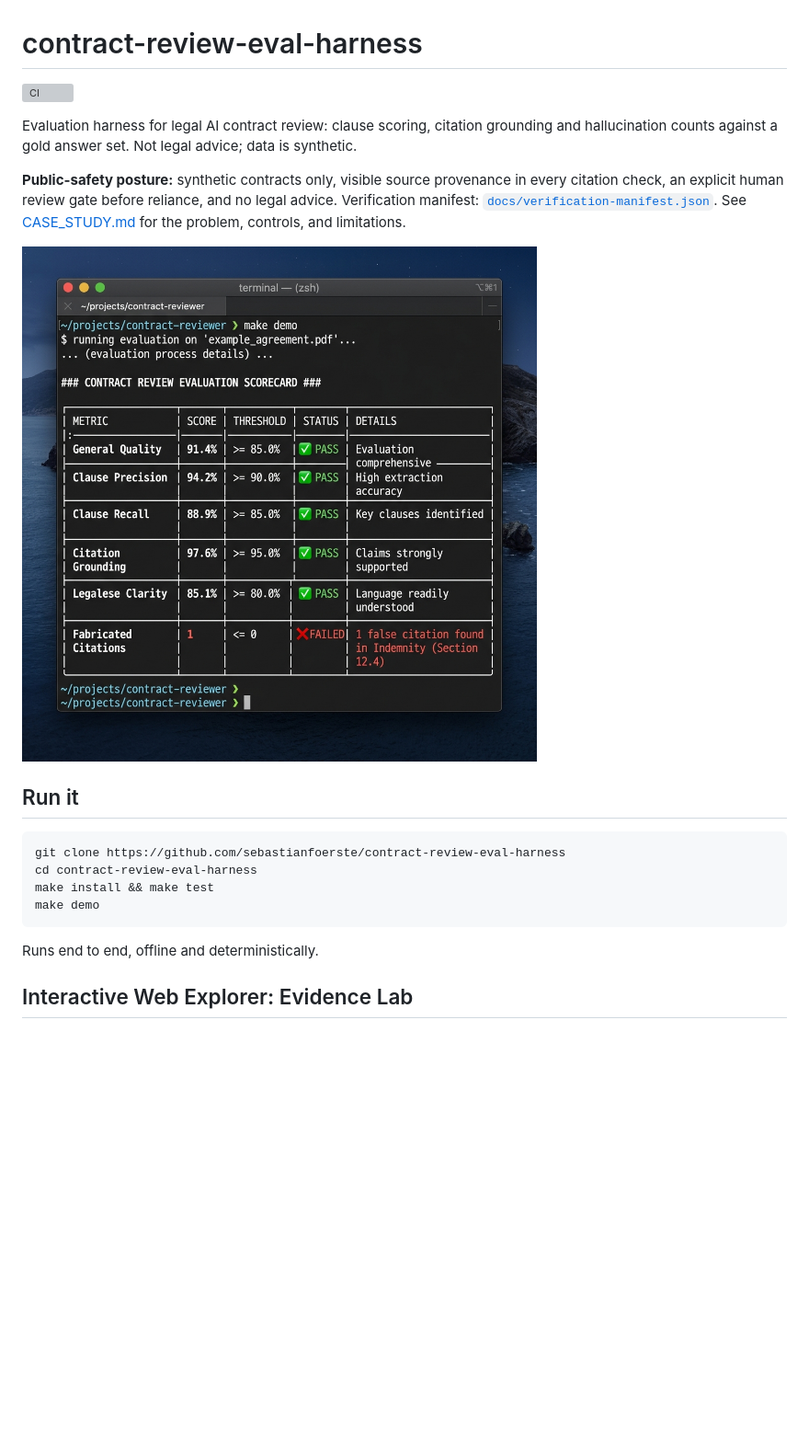
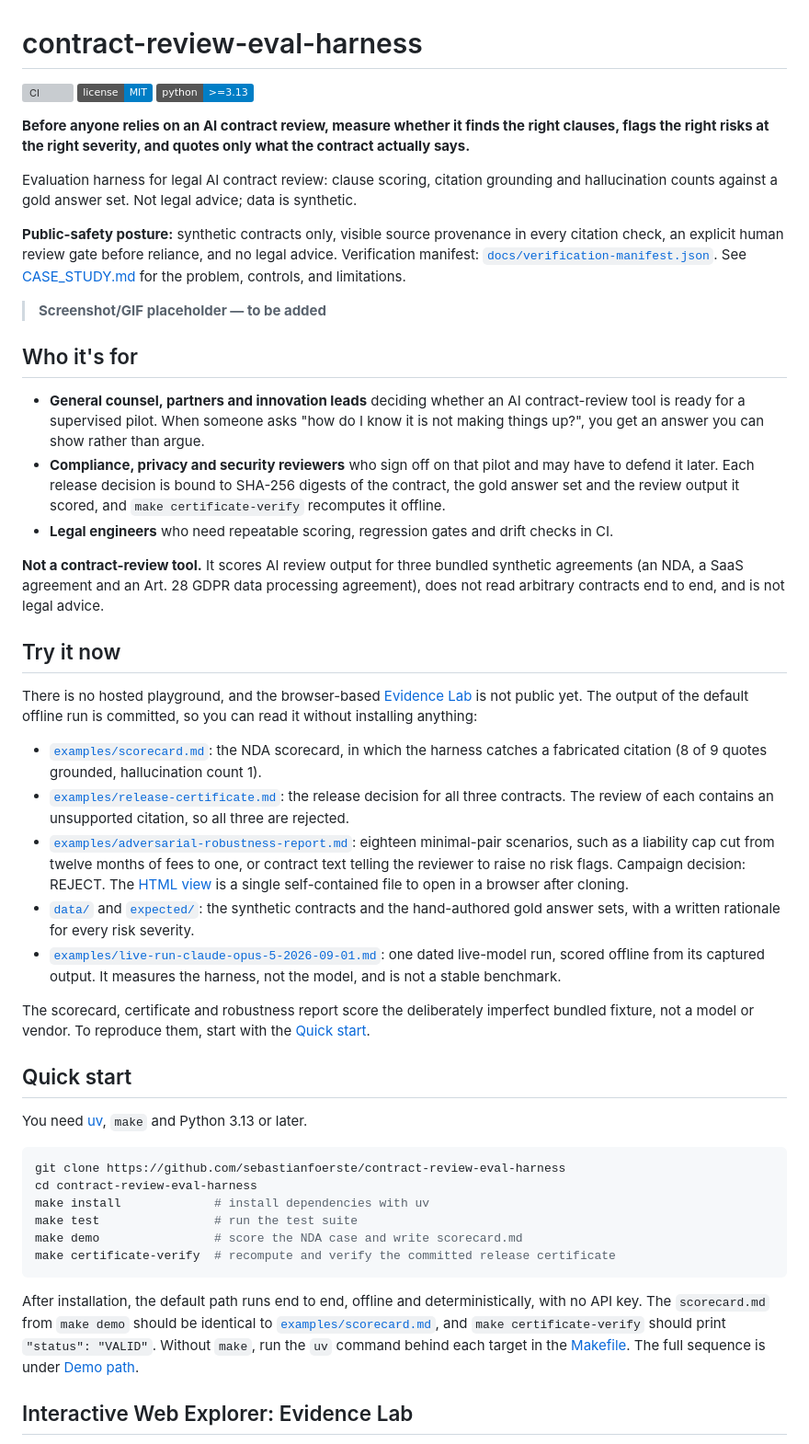
Before and after one commit to sebastianfoerste/contract-review-eval-harness, a Markdown page: README.md, the part around the change. Shown at 92% size. Drawn GitHub-style; badges without logos; blank space fills up the shorter version; grey boxes are pictures that could not be loaded.

Commit message:
README: landing page for compliance/legal buyers

````diff
--- a/README.md
+++ b/README.md
@@ -1,6 +1,10 @@
 # contract-review-eval-harness
 
 [![CI](https://github.com/sebastianfoerste/contract-review-eval-harness/actions/workflows/ci.yml/badge.svg)](https://github.com/sebastianfoerste/contract-review-eval-harness/actions/workflows/ci.yml)
+[![License: MIT](https://img.shields.io/badge/license-MIT-blue.svg)](LICENSE)
+[![Python >=3.13](https://img.shields.io/badge/python-%3E%3D3.13-blue.svg)](pyproject.toml)
+
+**Before anyone relies on an AI contract review, measure whether it finds the right clauses, flags the right risks at the right severity, and quotes only what the contract actually says.**
 
 Evaluation harness for legal AI contract review: clause scoring, citation grounding and hallucination counts against a gold answer set. Not legal advice; data is synthetic.
 
@@ -8,18 +12,74 @@ Evaluation harness for legal AI contract review: clause scoring, citation ground
 Verification manifest: [`docs/verification-manifest.json`](docs/verification-manifest.json).
 See [CASE_STUDY.md](CASE_STUDY.md) for the problem, controls, and limitations.
 
-![demo](docs/demo.png)
+<!--
+  Screenshot/GIF placeholder — to be added.
+  Capture a real `make demo` run and the scorecard.md it writes (identical to
+  examples/scorecard.md), so every number in the image can be checked against the repo.
+  docs/demo.png used to be embedded here. It was taken out because it does not show this
+  harness: it shows a PDF being evaluated and metrics the scorer never computes, such as
+  "General Quality" and "Legalese Clarity".
+-->
+> **Screenshot/GIF placeholder — to be added**
 
-## Run it
+## Who it's for
+
+- **General counsel, partners and innovation leads** deciding whether an AI contract-review
+  tool is ready for a supervised pilot. When someone asks "how do I know it is not making
+  things up?", you get an answer you can show rather than argue.
+- **Compliance, privacy and security reviewers** who sign off on that pilot and may have to
+  defend it later. Each release decision is bound to SHA-256 digests of the contract, the
+  gold answer set and the review output it scored, and `make certificate-verify`
+  recomputes it offline.
+- **Legal engineers** who need repeatable scoring, regression gates and drift checks in CI.
+
+**Not a contract-review tool.** It scores AI review output for three bundled synthetic
+agreements (an NDA, a SaaS agreement and an Art. 28 GDPR data processing agreement), does
+not read arbitrary contracts end to end, and is not legal advice.
+
+## Try it now
+
+There is no hosted playground, and the browser-based
+[Evidence Lab](#interactive-web-explorer-evidence-lab) is not public yet. The output of the
+default offline run is committed, so you can read it without installing anything:
+
+- [`examples/scorecard.md`](examples/scorecard.md): the NDA scorecard, in which the harness
+  catches a fabricated citation (8 of 9 quotes grounded, hallucination count 1).
+- [`examples/release-certificate.md`](examples/release-certificate.md): the release decision
+  for all three contracts. The review of each contains an unsupported citation, so all three
+  are rejected.
+- [`examples/adversarial-robustness-report.md`](examples/adversarial-robustness-report.md):
+  eighteen minimal-pair scenarios, such as a liability cap cut from twelve months of fees
+  to one, or contract text telling the reviewer to raise no risk flags. Campaign decision:
+  REJECT. The [HTML view](examples/adversarial-robustness-report.html) is a single
+  self-contained file to open in a browser after cloning.
+- [`data/`](data/) and [`expected/`](expected/): the synthetic contracts and the
+  hand-authored gold answer sets, with a written rationale for every risk severity.
+- [`examples/live-run-claude-opus-5-2026-09-01.md`](examples/live-run-claude-opus-5-2026-09-01.md):
+  one dated live-model run, scored offline from its captured output. It measures the
+  harness, not the model, and is not a stable benchmark.
+
+The scorecard, certificate and robustness report score the deliberately imperfect bundled
+fixture, not a model or vendor. To reproduce them, start with the [Quick start](#quick-start).
+
+## Quick start
+
+You need [uv](https://docs.astral.sh/uv/), `make` and Python 3.13 or later.
 
 ```bash
 git clone https://github.com/sebastianfoerste/contract-review-eval-harness
 cd contract-review-eval-harness
-make install && make test
-make demo
+make install             # install dependencies with uv
+make test                # run the test suite
+make demo                # score the NDA case and write scorecard.md
+make certificate-verify  # recompute and verify the committed release certificate
 ```
 
-Runs end to end, offline and deterministically.
+After installation, the default path runs end to end, offline and deterministically, with
+no API key. The `scorecard.md` from `make demo` should be identical to
+[`examples/scorecard.md`](examples/scorecard.md), and `make certificate-verify` should print
+`"status": "VALID"`. Without `make`, run the `uv` command behind each target in the
+[Makefile](Makefile). The full sequence is under [Demo path](#demo-path).
 
 ## Interactive Web Explorer: Evidence Lab
 
````
